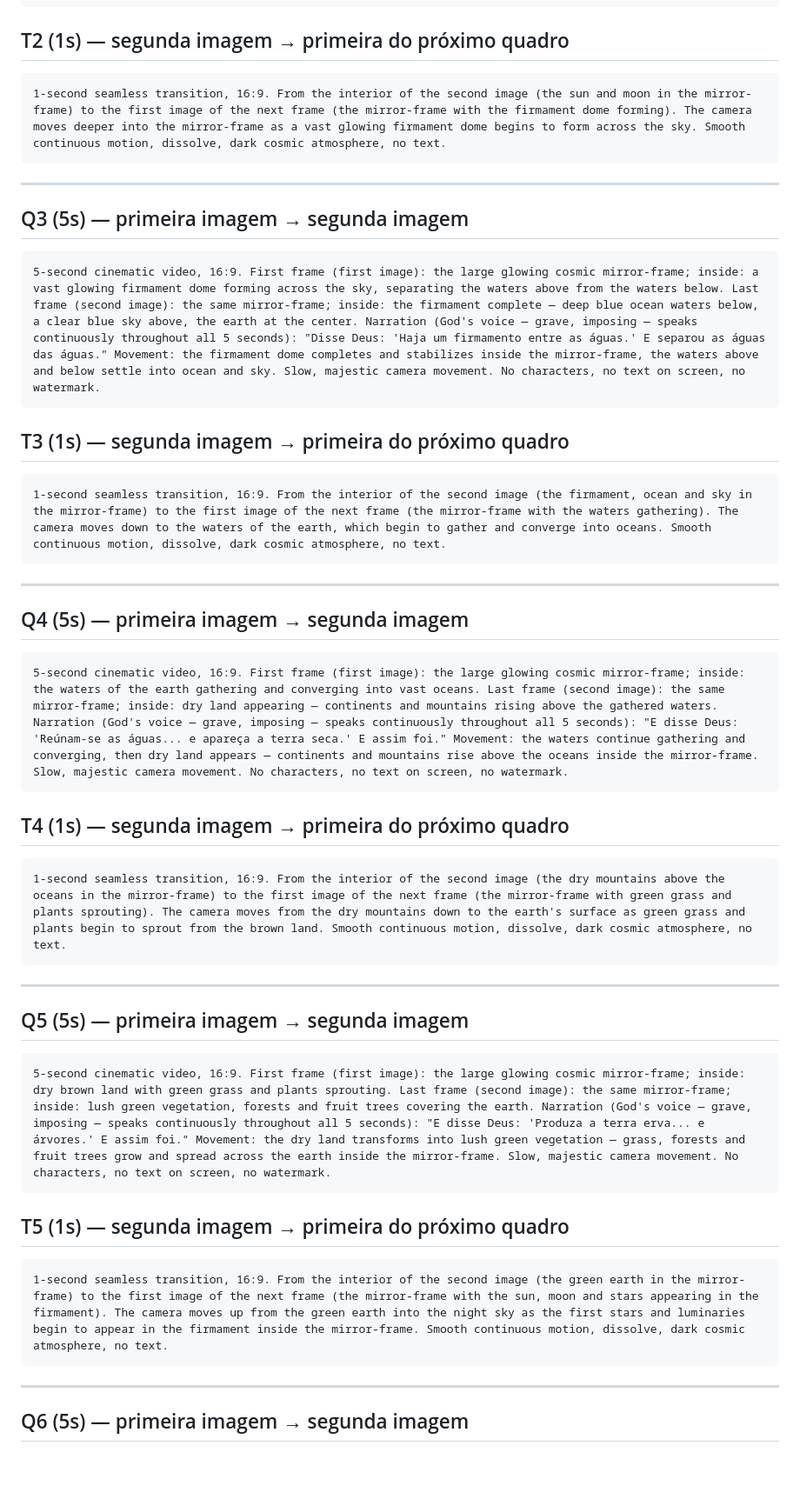
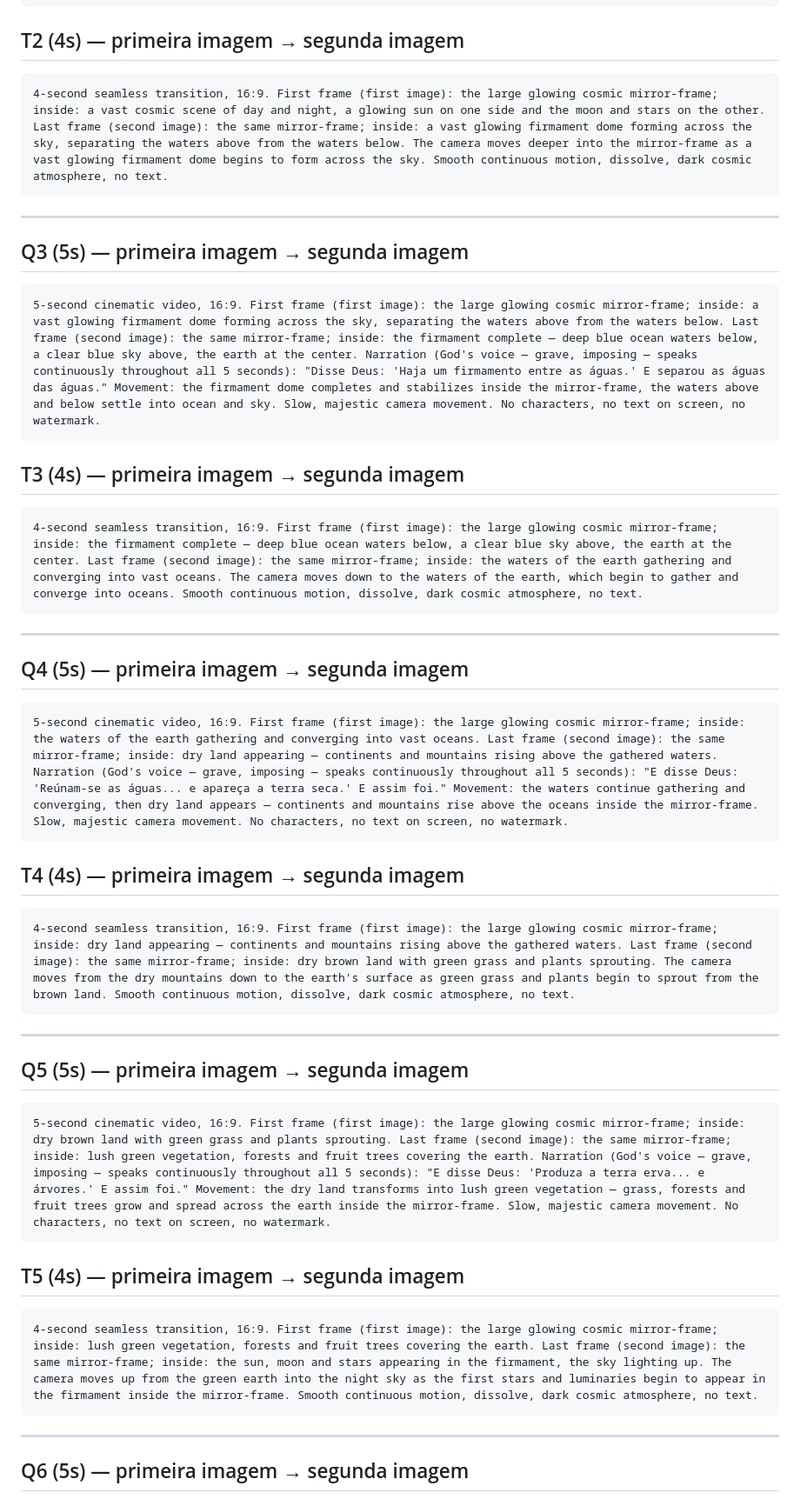
Before and after one commit to jonhykelvismacielsaar/Historias-IA, a Markdown page: instagram_dark/EPISODIO_02_ROTEIRO.md, the part around one of its changes. Shown at 87% size. Drawn GitHub-style; blank space fills up the shorter version.

Commit message:
Roteiristas: transições T com 4s (Seedance 1.5 Pro) e prompts sem nome de imagem
Co-authored-by: arena-agent <297053741+arena-agent@users.noreply.github.com>

````diff
--- a/instagram_dark/EPISODIO_02_ROTEIRO.md
+++ b/instagram_dark/EPISODIO_02_ROTEIRO.md
@@ -75,9 +77,9 @@
 5-second cinematic video, 16:9. First frame (first image): the large glowing cosmic mirror-frame in the center of a dark cosmic background; inside the mirror-frame: the light separating from the darkness, a cosmic horizon with daylight on one side and deep night on the other. Last frame (second image): the same mirror-frame; inside: a vast cosmic scene of day and night, a glowing sun on one side and the moon and stars on the other. Narration (God's voice — grave, imposing — speaks continuously throughout all 5 seconds): "E Deus separou a luz das trevas. Chamou à luz Dia, e às trevas, Noite." Movement: the light and darkness continue separating inside the mirror-frame, the scene evolves from the horizon into the full day-and-night cosmic view with sun, moon and stars. Slow, majestic camera movement. No characters, no text on screen, no watermark.
 ```
 
-## T2 (1s) — segunda imagem → primeira do próximo quadro
+## T2 (4s) — primeira imagem → segunda imagem
 ```
-1-second seamless transition, 16:9. From the interior of the second image (the sun and moon in the mirror-frame) to the first image of the next frame (the mirror-frame with the firmament dome forming). The camera moves deeper into the mirror-frame as a vast glowing firmament dome begins to form across the sky. Smooth continuous motion, dissolve, dark cosmic atmosphere, no text.
+4-second seamless transition, 16:9. First frame (first image): the large glowing cosmic mirror-frame; inside: a vast cosmic scene of day and night, a glowing sun on one side and the moon and stars on the other. Last frame (second image): the same mirror-frame; inside: a vast glowing firmament dome forming across the sky, separating the waters above from the waters below. The camera moves deeper into the mirror-frame as a vast glowing firmament dome begins to form across the sky. Smooth continuous motion, dissolve, dark cosmic atmosphere, no text.
 ```
 
 ---
@@ -87,9 +89,9 @@
 5-second cinematic video, 16:9. First frame (first image): the large glowing cosmic mirror-frame; inside: a vast glowing firmament dome forming across the sky, separating the waters above from the waters below. Last frame (second image): the same mirror-frame; inside: the firmament complete — deep blue ocean waters below, a clear blue sky above, the earth at the center. Narration (God's voice — grave, imposing — speaks continuously throughout all 5 seconds): "Disse Deus: 'Haja um firmamento entre as águas.' E separou as águas das águas." Movement: the firmament dome completes and stabilizes inside the mirror-frame, the waters above and below settle into ocean and sky. Slow, majestic camera movement. No characters, no text on screen, no watermark.
 ```
 
-## T3 (1s) — segunda imagem → primeira do próximo quadro
+## T3 (4s) — primeira imagem → segunda imagem
 ```
-1-second seamless transition, 16:9. From the interior of the second image (the firmament, ocean and sky in the mirror-frame) to the first image of the next frame (the mirror-frame with the waters gathering). The camera moves down to the waters of the earth, which begin to gather and converge into oceans. Smooth continuous motion, dissolve, dark cosmic atmosphere, no text.
+4-second seamless transition, 16:9. First frame (first image): the large glowing cosmic mirror-frame; inside: the firmament complete — deep blue ocean waters below, a clear blue sky above, the earth at the center. Last frame (second image): the same mirror-frame; inside: the waters of the earth gathering and converging into vast oceans. The camera moves down to the waters of the earth, which begin to gather and converge into oceans. Smooth continuous motion, dissolve, dark cosmic atmosphere, no text.
 ```
 
 ---
@@ -99,9 +101,9 @@
 5-second cinematic video, 16:9. First frame (first image): the large glowing cosmic mirror-frame; inside: the waters of the earth gathering and converging into vast oceans. Last frame (second image): the same mirror-frame; inside: dry land appearing — continents and mountains rising above the gathered waters. Narration (God's voice — grave, imposing — speaks continuously throughout all 5 seconds): "E disse Deus: 'Reúnam-se as águas... e apareça a terra seca.' E assim foi." Movement: the waters continue gathering and converging, then dry land appears — continents and mountains rise above the oceans inside the mirror-frame. Slow, majestic camera movement. No characters, no text on screen, no watermark.
 ```
 
-## T4 (1s) — segunda imagem → primeira do próximo quadro
+## T4 (4s) — primeira imagem → segunda imagem
 ```
-1-second seamless transition, 16:9. From the interior of the second image (the dry mountains above the oceans in the mirror-frame) to the first image of the next frame (the mirror-frame with green grass and plants sprouting). The camera moves from the dry mountains down to the earth's surface as green grass and plants begin to sprout from the brown land. Smooth continuous motion, dissolve, dark cosmic atmosphere, no text.
+4-second seamless transition, 16:9. First frame (first image): the large glowing cosmic mirror-frame; inside: dry land appearing — continents and mountains rising above the gathered waters. Last frame (second image): the same mirror-frame; inside: dry brown land with green grass and plants sprouting. The camera moves from the dry mountains down to the earth's surface as green grass and plants begin to sprout from the brown land. Smooth continuous motion, dissolve, dark cosmic atmosphere, no text.
 ```
 
 ---
@@ -111,9 +113,9 @@
 5-second cinematic video, 16:9. First frame (first image): the large glowing cosmic mirror-frame; inside: dry brown land with green grass and plants sprouting. Last frame (second image): the same mirror-frame; inside: lush green vegetation, forests and fruit trees covering the earth. Narration (God's voice — grave, imposing — speaks continuously throughout all 5 seconds): "E disse Deus: 'Produza a terra erva... e árvores.' E assim foi." Movement: the dry land transforms into lush green vegetation — grass, forests and fruit trees grow and spread across the earth inside the mirror-frame. Slow, majestic camera movement. No characters, no text on screen, no watermark.
 ```
 
-## T5 (1s) — segunda imagem → primeira do próximo quadro
+## T5 (4s) — primeira imagem → segunda imagem
 ```
-1-second seamless transition, 16:9. From the interior of the second image (the green earth in the mirror-frame) to the first image of the next frame (the mirror-frame with the sun, moon and stars appearing in the firmament). The camera moves up from the green earth into the night sky as the first stars and luminaries begin to appear in the firmament inside the mirror-frame. Smooth continuous motion, dissolve, dark cosmic atmosphere, no text.
+4-second seamless transition, 16:9. First frame (first image): the large glowing cosmic mirror-frame; inside: lush green vegetation, forests and fruit trees covering the earth. Last frame (second image): the same mirror-frame; inside: the sun, moon and stars appearing in the firmament, the sky lighting up. The camera moves up from the green earth into the night sky as the first stars and luminaries begin to appear in the firmament inside the mirror-frame. Smooth continuous motion, dissolve, dark cosmic atmosphere, no text.
 ```
 
 ---
````
Also changed, not shown: other parts of instagram_dark/EPISODIO_02_ROTEIRO.md (+21 -18 lines), instagram_dark/EPISODIO_01_ROTEIRO.md (+30 -27 lines).
